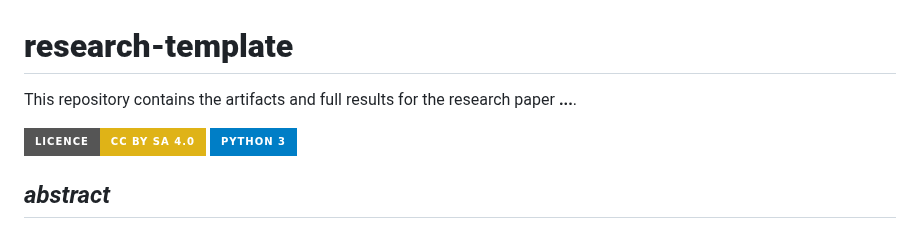
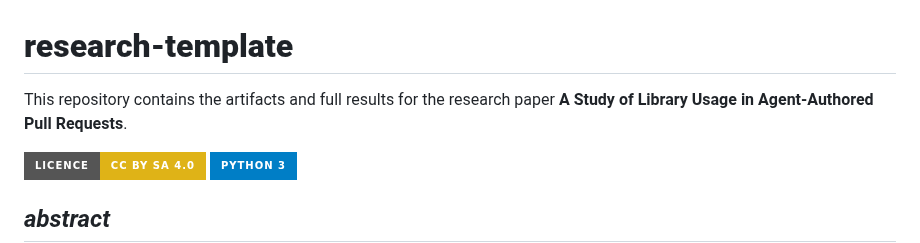
Before and after one commit to itsluketwist/agent-library-usage, a Markdown page: README.md, the part around the change. Drawn GitHub-style; badges without logos.

Commit message:
Add title.

```diff
--- a/README.md
+++ b/README.md
@@ -1,6 +1,6 @@
 # **research-template**
 
-This repository contains the artifacts and full results for the research paper **...**.
+This repository contains the artifacts and full results for the research paper **A Study of Library Usage in Agent-Authored Pull Requests**.
 
 <div>
     <!-- badges from : https://shields.io/ -->
```
